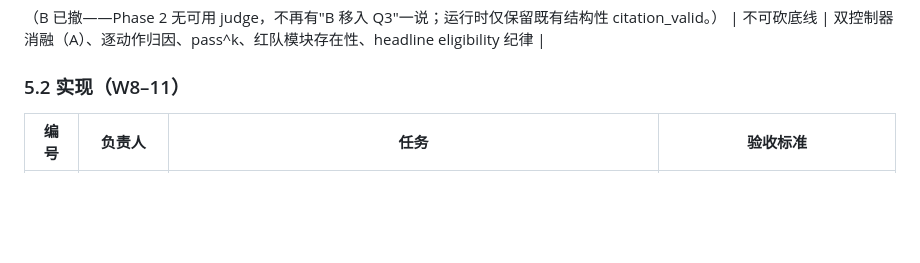
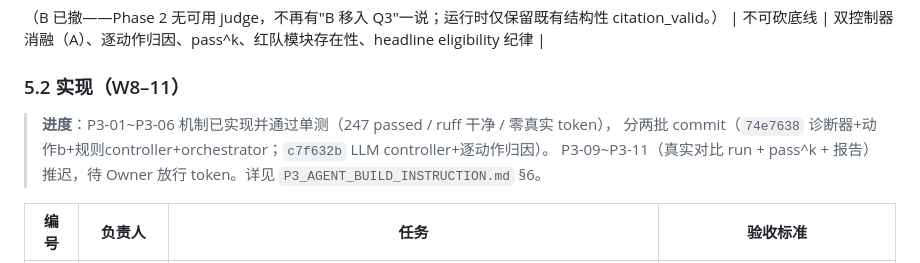
Before and after one commit to I-ivan-x/trust-rag-agent-enterprise-qa, a Markdown page: docs/ROADMAP.md, the part around the change. GitHub-like rendering; blank space fills up the shorter version.

```diff
--- a/docs/ROADMAP.md
+++ b/docs/ROADMAP.md
@@ -220,6 +220,10 @@ Phase 1 即产出 Q2 第一批新 headline 数字。预算：≈400–500 次调
 
 ### 5.2 实现（W8–11）
 
+> **进度**：P3-01~P3-06 机制已实现并通过单测（247 passed / ruff 干净 / 零真实 token），
+> 分两批 commit（`74e7638` 诊断器+动作b+规则controller+orchestrator；`c7f632b` LLM controller+逐动作归因）。
+> P3-09~P3-11（真实对比 run + pass^k + 报告）推迟，待 Owner 放行 token。详见 `P3_AGENT_BUILD_INSTRUCTION.md` §6。
+
 | 编号 | 负责人 | 任务 | 验收标准 |
 | --- | --- | --- | --- |
 | P3-01 | Codex | 诊断提取器（gate 结果/邻域 → 失败类型） | 单测覆盖 F1/F2/F3 型诊断 |
```
Also changed, not shown: docs/P3_AGENT_BUILD_INSTRUCTION.md (+7 -3 lines).
